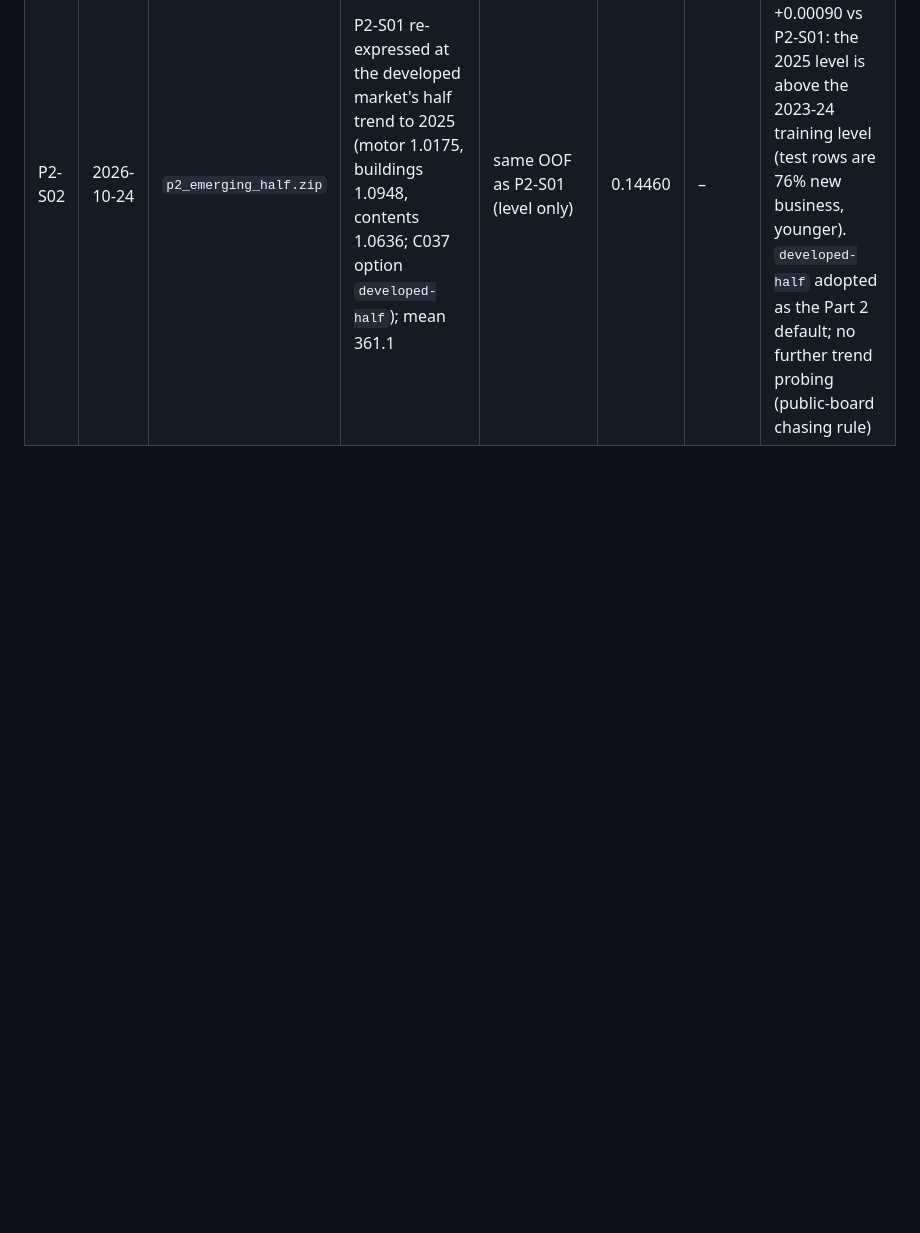
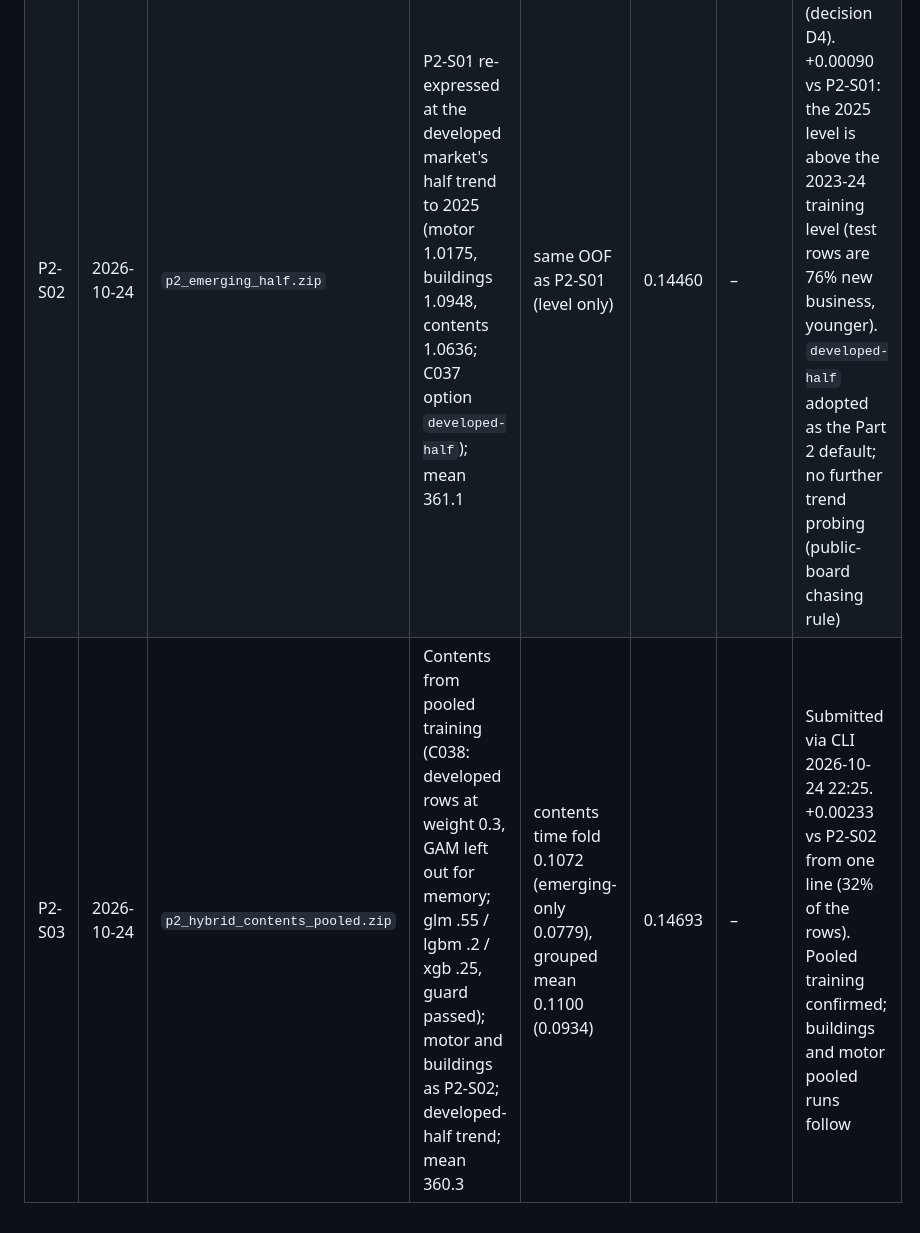
Before and after one commit to Alanine4/iaa-ai-hackathon-2026-public, a Markdown page: docs/SUBMISSIONS.md, the part around the change. GitHub-like rendering; blank space fills up the shorter version.

```diff
--- a/docs/SUBMISSIONS.md
+++ b/docs/SUBMISSIONS.md
@@ -24,3 +24,4 @@ Validation = emerging time fold (train 2023 -> score 2024) and grouped 5-fold CV
 |---|---|---|---|---|---|---|---|
 | P2-S01 | 2026-10-24 | `p2_emerging_only.zip` | Emerging data only (C036); five models per line, searched weights (motor cat .6 / xgb .2 / lgbm .1 / gam .1; buildings cat .65 / xgb .3 / gam .05; contents lgbm .4 / cat .4 / glm .15 / gam .05), guard passed on both schemes; developed AY2021 CDFs (C037); cap q99.5 + load; no trend; mean 346.1 | time fold: motor 0.0762, buildings 0.0410, contents 0.0779; grouped mean: 0.0677 / 0.0732 / 0.0934 | 0.14370 | 8 of 10 | Submitted via CLI 2026-10-24 18:29. Leader 0.16446; baseline (average cost) 0.07319 |
 | P2-S02 | 2026-10-24 | `p2_emerging_half.zip` | P2-S01 re-expressed at the developed market's half trend to 2025 (motor 1.0175, buildings 1.0948, contents 1.0636; C037 option `developed-half`); mean 361.1 | same OOF as P2-S01 (level only) | 0.14460 | – | Pre-planned probe (decision D4). +0.00090 vs P2-S01: the 2025 level is above the 2023-24 training level (test rows are 76% new business, younger). `developed-half` adopted as the Part 2 default; no further trend probing (public-board chasing rule) |
+| P2-S03 | 2026-10-24 | `p2_hybrid_contents_pooled.zip` | Contents from pooled training (C038: developed rows at weight 0.3, GAM left out for memory; glm .55 / lgbm .2 / xgb .25, guard passed); motor and buildings as P2-S02; developed-half trend; mean 360.3 | contents time fold 0.1072 (emerging-only 0.0779), grouped mean 0.1100 (0.0934) | 0.14693 | – | Submitted via CLI 2026-10-24 22:25. +0.00233 vs P2-S02 from one line (32% of the rows). Pooled training confirmed; buildings and motor pooled runs follow |
```
Also changed, not shown: TODO.md (+3 -1 lines), docs/AI_LOG.md (+1 -0 lines).
